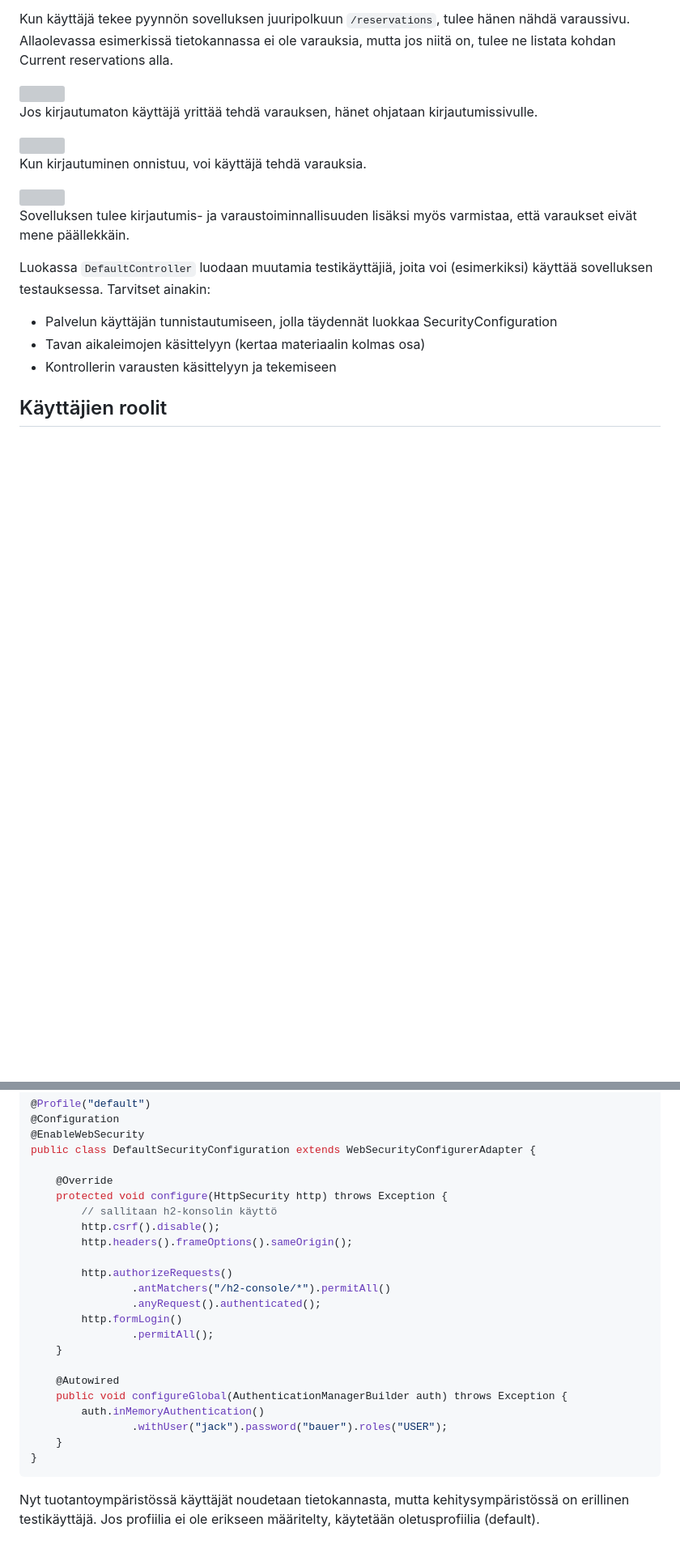
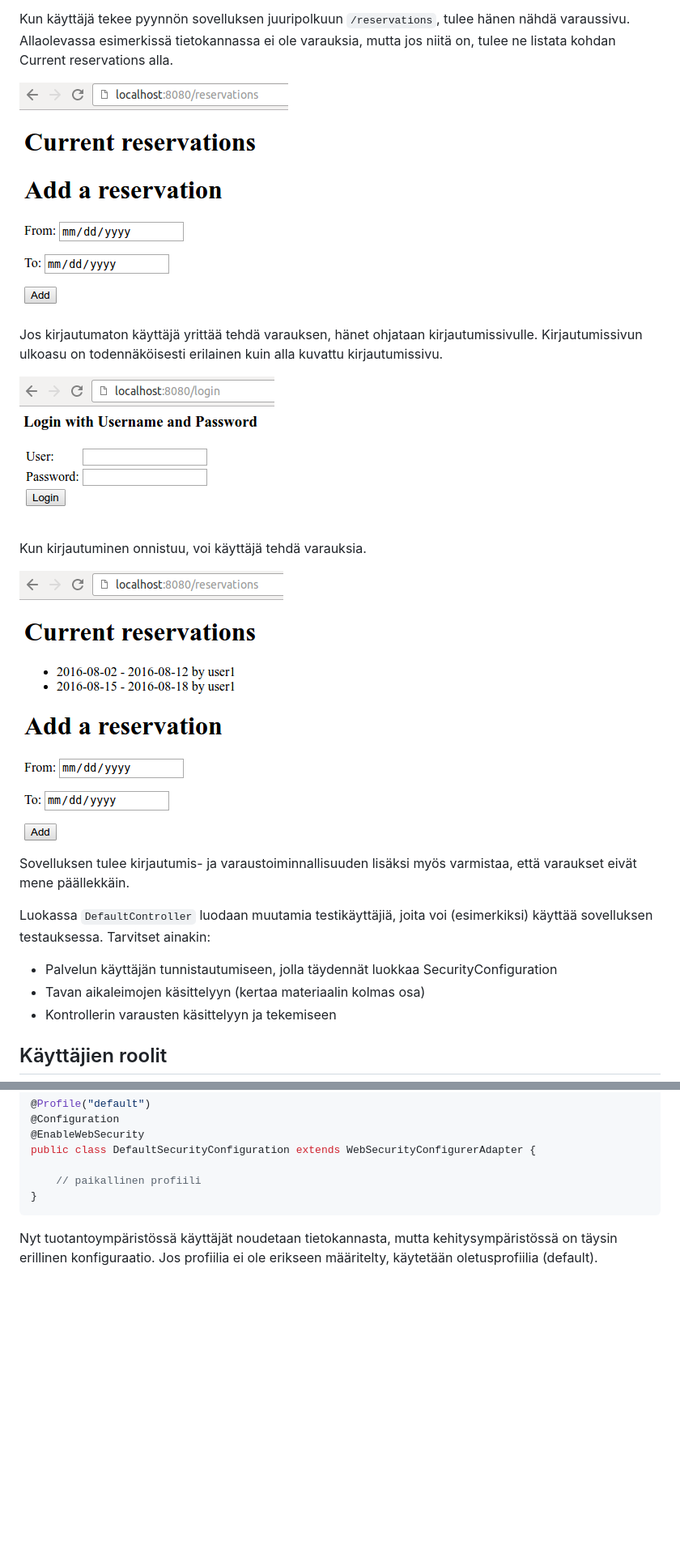
Before and after one commit to rage/web-palvelinohjelmointi-s19-material, a Markdown page: data/osa-5/2-autentikaatio-ja-autorisaatio.md, 2 parts joined by grey strips. Shown: that part at 81% size. GitHub-like rendering; pictures changed too: data/img/exercises/reservations-emptylist.png (added), data/img/exercises/reservations-login.png (added), data/img/exercises/reservations-reservations.png (added); blank space fills up the shorter version; grey boxes are pictures that could not be loaded.

````diff
--- a/data/osa-5/2-autentikaatio-ja-autorisaatio.md
+++ b/data/osa-5/2-autentikaatio-ja-autorisaatio.md
@@ -275,11 +283,13 @@ Kun käyttäjä tekee pyynnön sovelluksen juuripolkuun `/reservations`, tulee h
 
-Jos kirjautumaton käyttäjä yrittää tehdä varauksen, hänet ohjataan kirjautumissivulle.
+<img src="../img/exercises/reservations-emptylist.png" />
 
-<img src="/img/2016-mooc/ex38-login.png" class="browser-img"/>
+Jos kirjautumaton käyttäjä yrittää tehdä varauksen, hänet ohjataan kirjautumissivulle. Kirjautumissivun ulkoasu on todennäköisesti erilainen kuin alla kuvattu kirjautumissivu.
+
+<img src="../img/exercises/reservations-login.png" />
 
 Kun kirjautuminen onnistuu, voi käyttäjä tehdä varauksia.
 
-<img src="/img/2016-mooc/ex38-reservations.png" class="browser-img"/>
+<img src="../img/exercises/reservations-reservations.png" />
 
 Sovelluksen tulee kirjautumis- ja varaustoiminnallisuuden lisäksi myös varmistaa, että varaukset eivät mene päällekkäin.
 
@@ -440,26 +446,9 @@ Voimme luoda erillisen tietoturvaprofiilin, jota käytetään oletuksena sovellu
 @EnableWebSecurity
 public class DefaultSecurityConfiguration extends WebSecurityConfigurerAdapter {
 
-    @Override
-    protected void configure(HttpSecurity http) throws Exception {
-        // sallitaan h2-konsolin käyttö
-        http.csrf().disable();
-        http.headers().frameOptions().sameOrigin();
-
-        http.authorizeRequests()
-                .antMatchers("/h2-console/*").permitAll()
-                .anyRequest().authenticated();
-        http.formLogin()
-                .permitAll();
-    }
-
-    @Autowired
-    public void configureGlobal(AuthenticationManagerBuilder auth) throws Exception {
-        auth.inMemoryAuthentication()
-                .withUser("jack").password("bauer").roles("USER");
-    }
+    // paikallinen profiili
 }
 ```
 
 
-Nyt tuotantoympäristössä käyttäjät noudetaan tietokannasta, mutta kehitysympäristössä on erillinen testikäyttäjä. Jos profiilia ei ole erikseen määritelty, käytetään oletusprofiilia (default).
+Nyt tuotantoympäristössä käyttäjät noudetaan tietokannasta, mutta kehitysympäristössä on täysin erillinen konfiguraatio. Jos profiilia ei ole erikseen määritelty, käytetään oletusprofiilia (default).
````
Also changed, not shown: other parts of data/osa-5/2-autentikaatio-ja-autorisaatio.md (+49 -45 lines), data/osa-5/3-metodien-ja-nakymien-autorisointi.md (+8 -4 lines), 1 other file.
